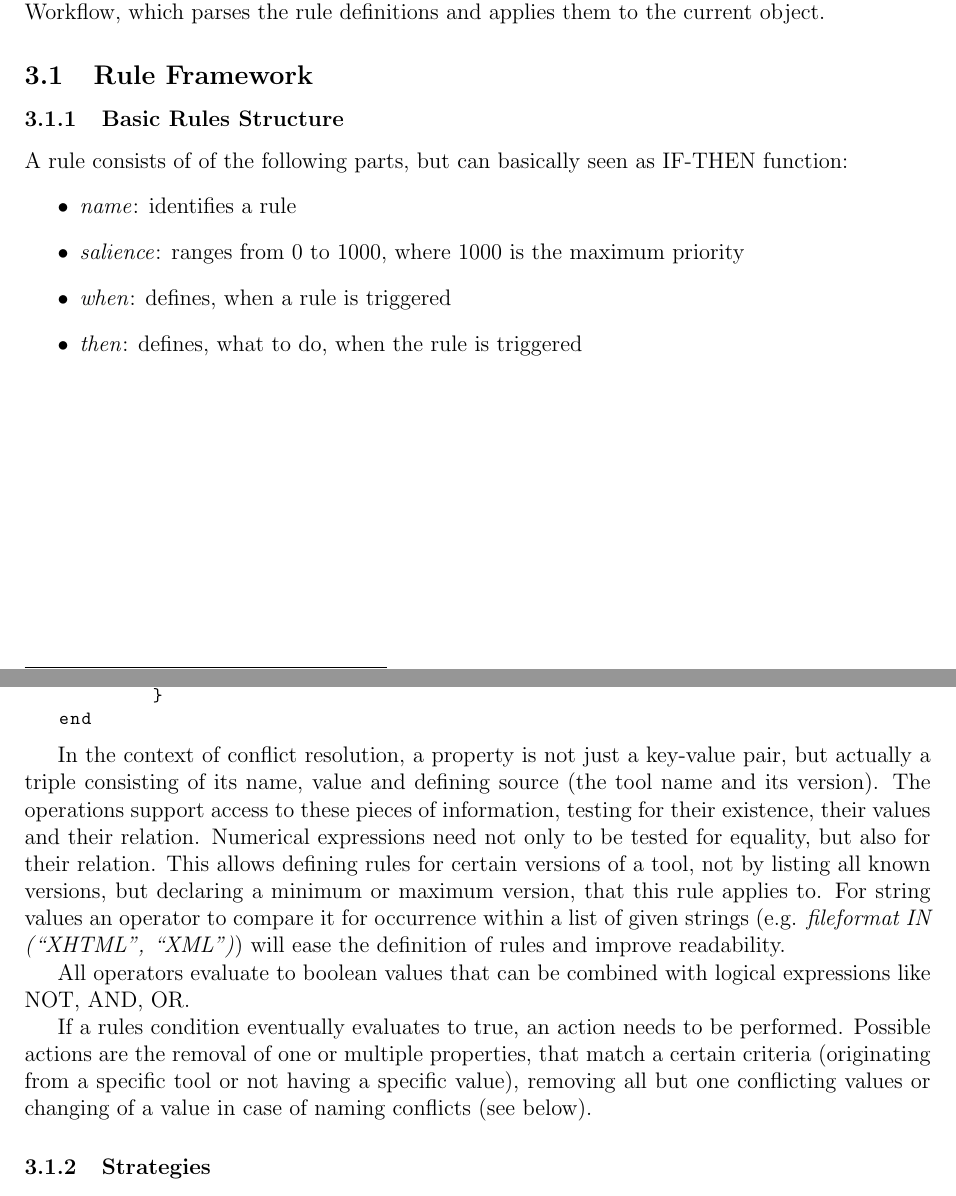
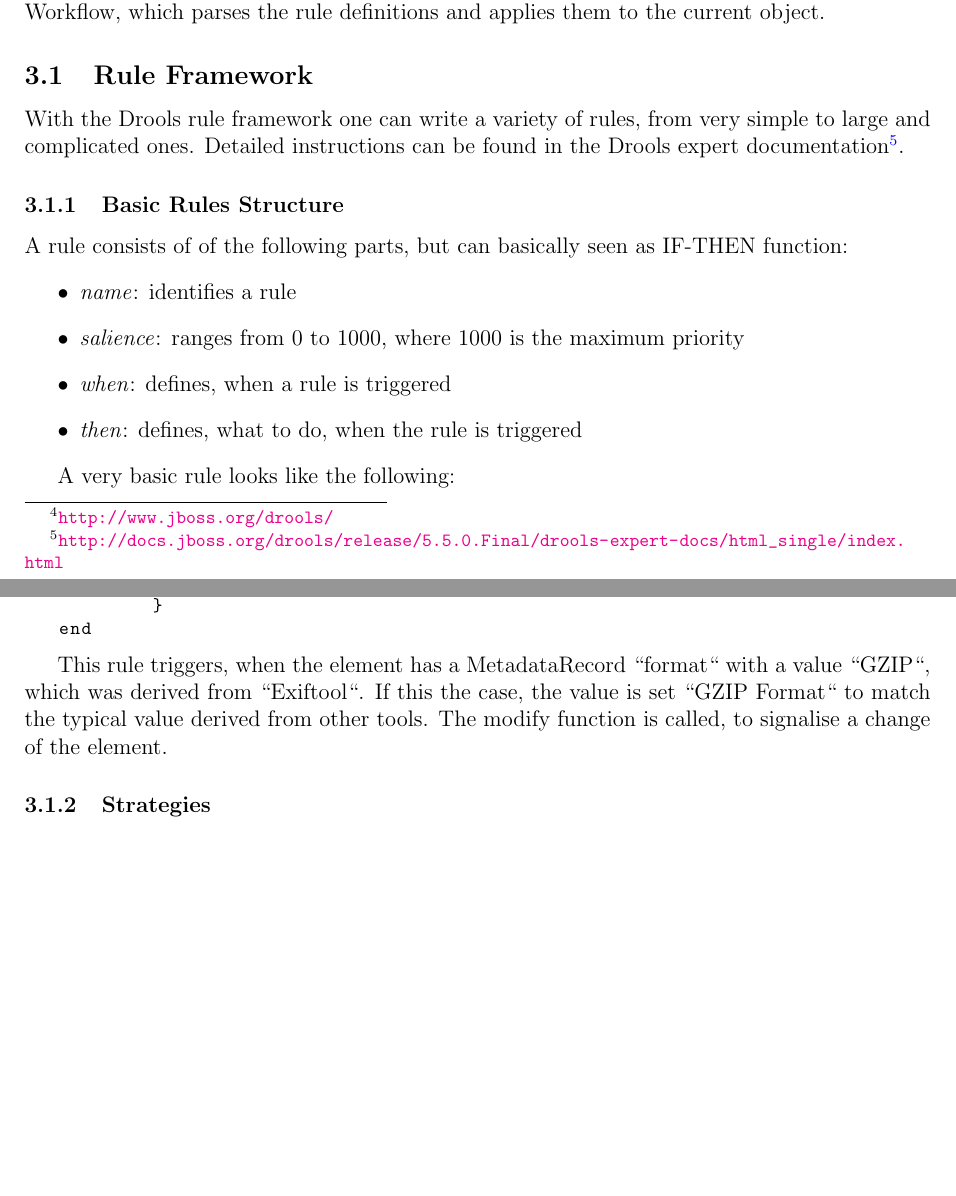
Before and after one commit to peshkira/c3po, a LaTeX document (docs/report.tex): two parts of pages 3 and 4 of 6, joined at a grey line, cut so that both start at the same text, the shorter picture padded with empty space. Compiled offline with pdfLaTeX.

Commit message:
fixed some typos

```diff
--- a/docs/report.tex
+++ b/docs/report.tex
@@ -93,6 +93,8 @@ We added a new PostProcessingRule called \emph{DroolsConflictResolutionProcessin
 
 \subsection{Rule Framework}
 
+With the Drools rule framework one can write a variety of rules, from very simple to large and complicated ones. Detailed instructions can be found in the Drools expert documentation\footnote{\url{http://docs.jboss.org/drools/release/5.5.0.Final/drools-expert-docs/html_single/index.html}}.
+
 \subsubsection{Basic Rules Structure}
 
 A rule consists of of the following parts, but can basically seen as IF-THEN function:
@@ -104,8 +106,7 @@ A rule consists of of the following parts, but can basically seen as IF-THEN fun
 \end{itemize}
 
 
-
-\newpage
+A very basic rule looks like the following:
 \lstset{xleftmargin=\parindent,basicstyle=\footnotesize\ttfamily,morecomment=[l]{//} }
 \begin{lstlisting}
 
@@ -126,14 +127,10 @@ rule "set format GZIP to GZIP Format from Exiftool"
             getId()
         }
 end
-
 \end{lstlisting}
 
-In the context of conflict resolution, a property is not just a key-value pair, but actually a triple consisting of its name, value and defining source (the tool name and its version). The operations support access to these pieces of information, testing for their existence, their values and their relation. Numerical expressions need not only to be tested for equality, but also for their relation. This allows defining rules for certain versions of a tool, not by listing all known versions, but declaring a minimum or maximum version, that this rule applies to. For string values an operator to compare it for occurrence within a list of given strings (e.g. \emph{fileformat IN (``XHTML'', ``XML'')}) will ease the definition of rules and improve readability.
-
-All operators evaluate to boolean values that can be combined with logical expressions like NOT, AND, OR.
-
-If a rules condition eventually evaluates to true, an action needs to be performed. Possible actions are the removal of one or multiple properties, that match a certain criteria (originating from a specific tool or not having a specific value), removing all but one conflicting values or changing of a value in case of naming conflicts (see below).
+This rule triggers, when the element has a MetadataRecord ``format`` with a value ``GZIP``, which was derived from ``Exiftool``. If this the case, the value is set ``GZIP Format`` to match the typical value derived from other tools.
+The modify function is called, to signalise a change of the element.
 
 \subsubsection{Strategies}
 
```
